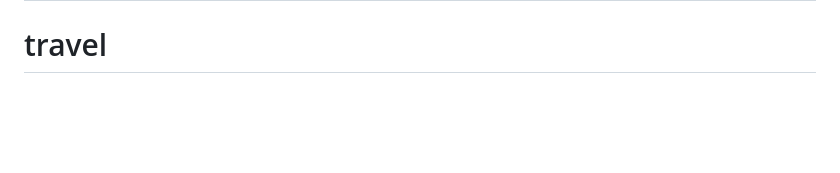
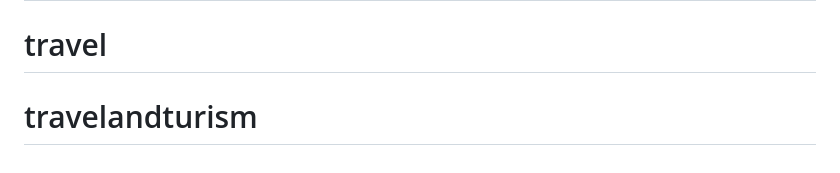
Before and after one commit to kumar495/supreme, a Markdown page: README.md, the part around the change. Drawn GitHub-style; blank space fills up the shorter version.

```diff
--- a/README.md
+++ b/README.md
@@ -69,3 +69,4 @@ The Laravel framework is open-sourced software licensed under the [MIT license](
 # travelandturism
 # travel
 # travel
+# travelandturism
```
